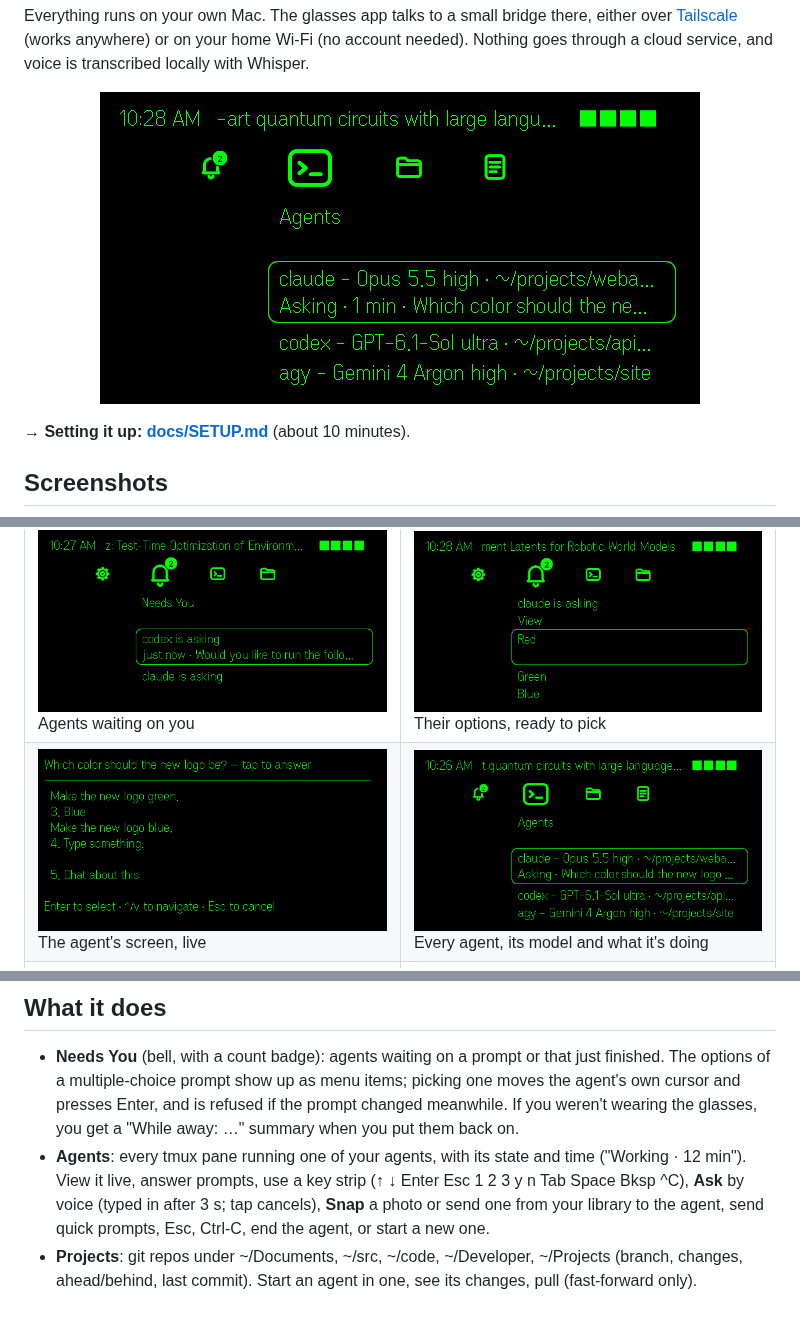
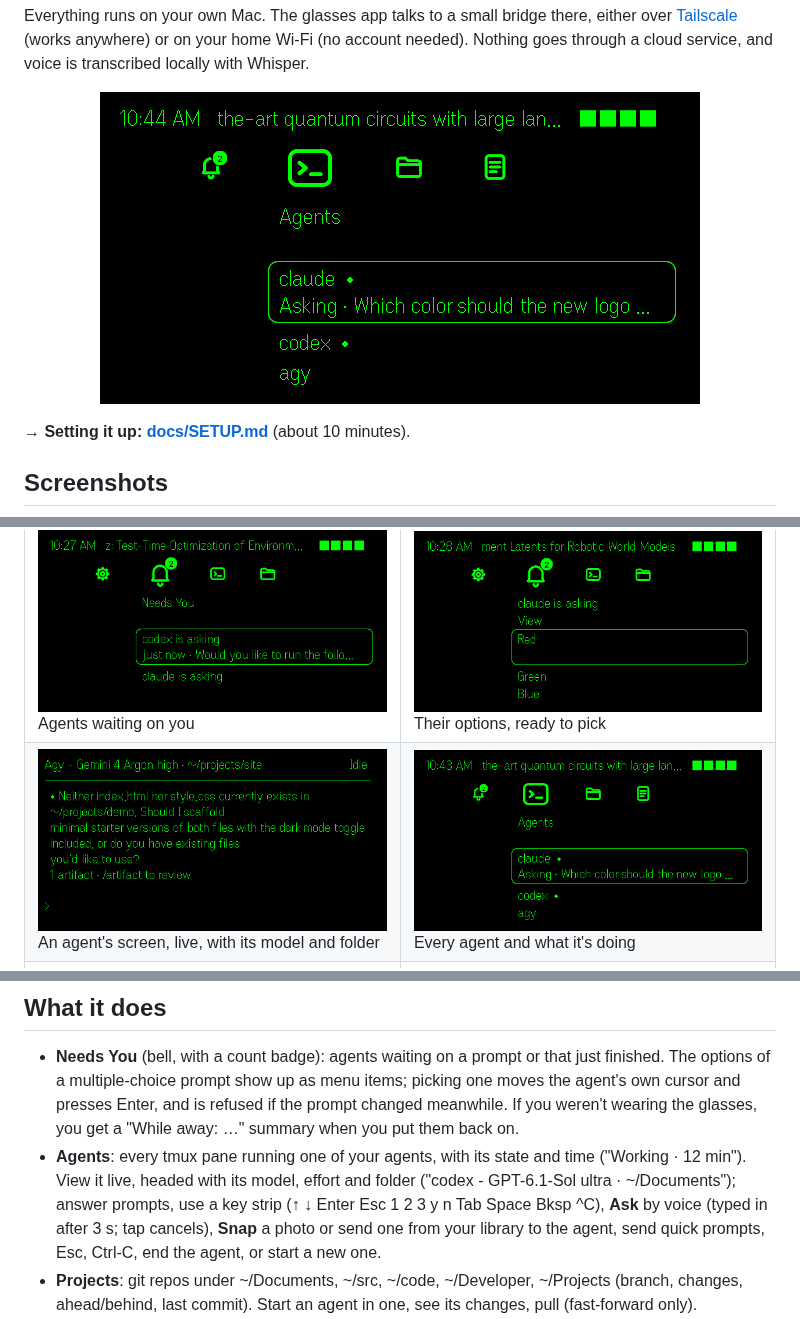
Before and after one commit to nicholpt/g2-crossbar, a Markdown page: README.md, 3 parts joined by grey strips. Rendered like a GitHub page; pictures changed too: docs/images/agents.png, docs/images/answer.gif, docs/images/pane.png.

```diff
--- a/README.md
+++ b/README.md
@@ -27,8 +27,8 @@ From the Even Hub simulator, with demo agents and projects.
     <td><img src="docs/images/decision.png" alt="claude's question with its options as actions: View, Red, Green, Blue"><br>Their options, ready to pick</td>
   </tr>
   <tr>
-    <td><img src="docs/images/pane.png" alt="The agent's screen on the glasses, its question pinned on top"><br>The agent's screen, live</td>
-    <td><img src="docs/images/agents.png" alt="Agents with their model, effort and folder: claude - Opus 5.5 high, codex - GPT-6.1-Sol ultra, agy - Gemini 4 Argon high"><br>Every agent, its model and what it's doing</td>
+    <td><img src="docs/images/pane.png" alt="agy's screen on the glasses, headed agy - Gemini 4 Argon high · ~/projects/site, Idle"><br>An agent's screen, live, with its model and folder</td>
+    <td><img src="docs/images/agents.png" alt="Agents: claude asking which color the new logo should be, codex, agy"><br>Every agent and what it's doing</td>
   </tr>
   <tr>
     <td><img src="docs/images/projects.png" alt="Projects: webapp on main with 1 changed file, api, site"><br>Projects with their git state</td>
@@ -44,7 +44,8 @@ From the Even Hub simulator, with demo agents and projects.
   meanwhile. If you weren't wearing the glasses, you get a "While away: …" summary when
   you put them back on.
 - **Agents**: every tmux pane running one of your agents, with its state and time
-  ("Working · 12 min"). View it live, answer prompts, use a key strip
+  ("Working · 12 min"). View it live, headed with its model, effort and folder
+  ("codex - GPT-6.1-Sol ultra · ~/Documents"); answer prompts, use a key strip
   (↑ ↓ Enter Esc 1 2 3 y n Tab Space Bksp ^C), **Ask** by voice (typed in after 3 s; tap
   cancels), **Snap** a photo or send one from your library to the agent, send quick
   prompts, Esc, Ctrl-C, end the agent, or start a new one.
```
Also changed, not shown: CHANGELOG.md (+8 -0 lines), 2 other files.
